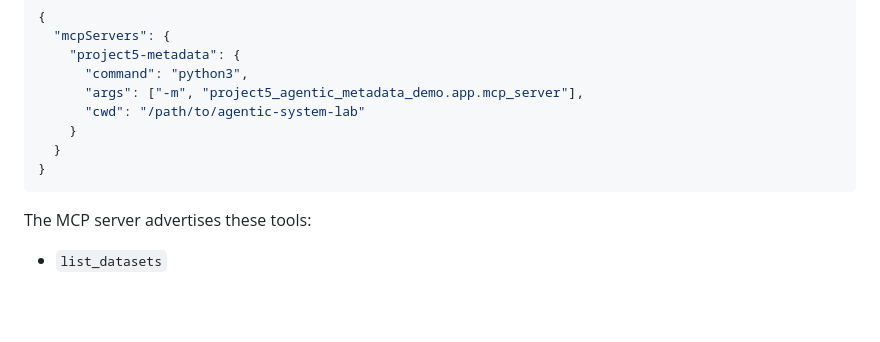
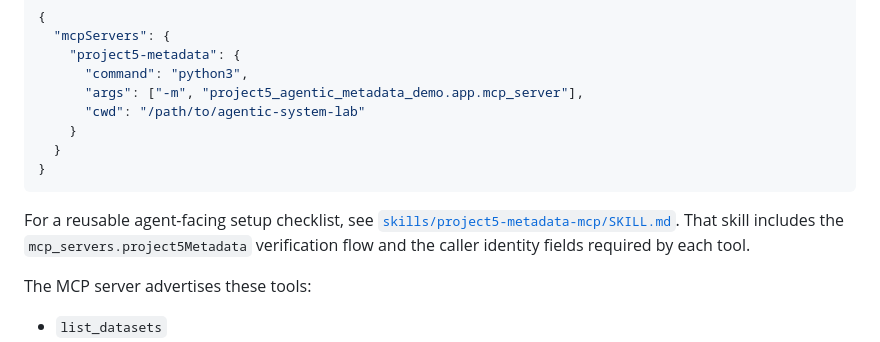
Before and after one commit to xlu-agentic-systems/agentic-system-lab, a Markdown page: project5_agentic_metadata_demo/README.md, the part around the change. Drawn GitHub-style; blank space fills up the shorter version.

Commit message:
Document Project 5 MCP setup skill (#24)

````diff
--- a/project5_agentic_metadata_demo/README.md
+++ b/project5_agentic_metadata_demo/README.md
@@ -632,6 +632,11 @@ Example MCP client configuration:
 }
 ```
 
+For a reusable agent-facing setup checklist, see
+[`skills/project5-metadata-mcp/SKILL.md`](skills/project5-metadata-mcp/SKILL.md).
+That skill includes the `mcp_servers.project5Metadata` verification flow and
+the caller identity fields required by each tool.
+
 The MCP server advertises these tools:
 
 - `list_datasets`
````
Also changed, not shown: 1 other file.
